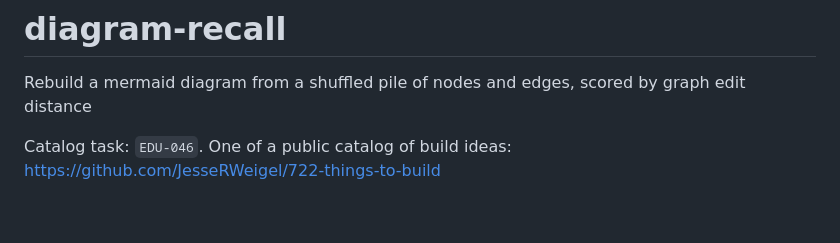
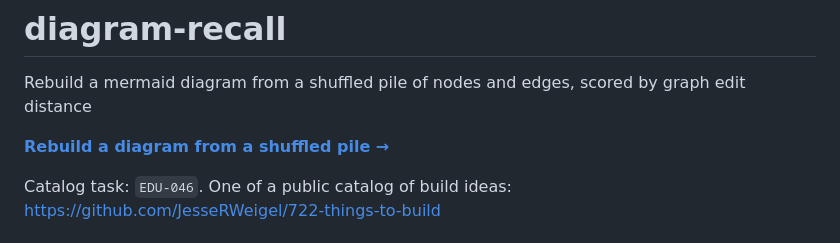
Before and after one commit to JesseRWeigel/diagram-recall, a Markdown page: README.md, the part around the change. Rendered like a GitHub page; blank space fills up the shorter version.

Commit message:
docs: link the published page from the README
The page was generated into docs/ and committed, but GitHub Pages had never been
turned on for this repository, so the URL returned 404 and the README sensibly
said nothing about it. Pages is now enabled from main:/docs and the page serves,
so the README links it.

The link text says what is on the page rather than "see the page", because a
reader deciding whether to click is owed the reason. verify was run after the
edit and still passes.

```diff
--- a/README.md
+++ b/README.md
@@ -1,6 +1,8 @@
 # diagram-recall
 
 Rebuild a mermaid diagram from a shuffled pile of nodes and edges, scored by graph edit distance
+
+**[Rebuild a diagram from a shuffled pile →](https://jesserweigel.github.io/diagram-recall/)**
 
 Catalog task: `EDU-046`. One of a public catalog of build ideas: https://github.com/JesseRWeigel/722-things-to-build
 
```
